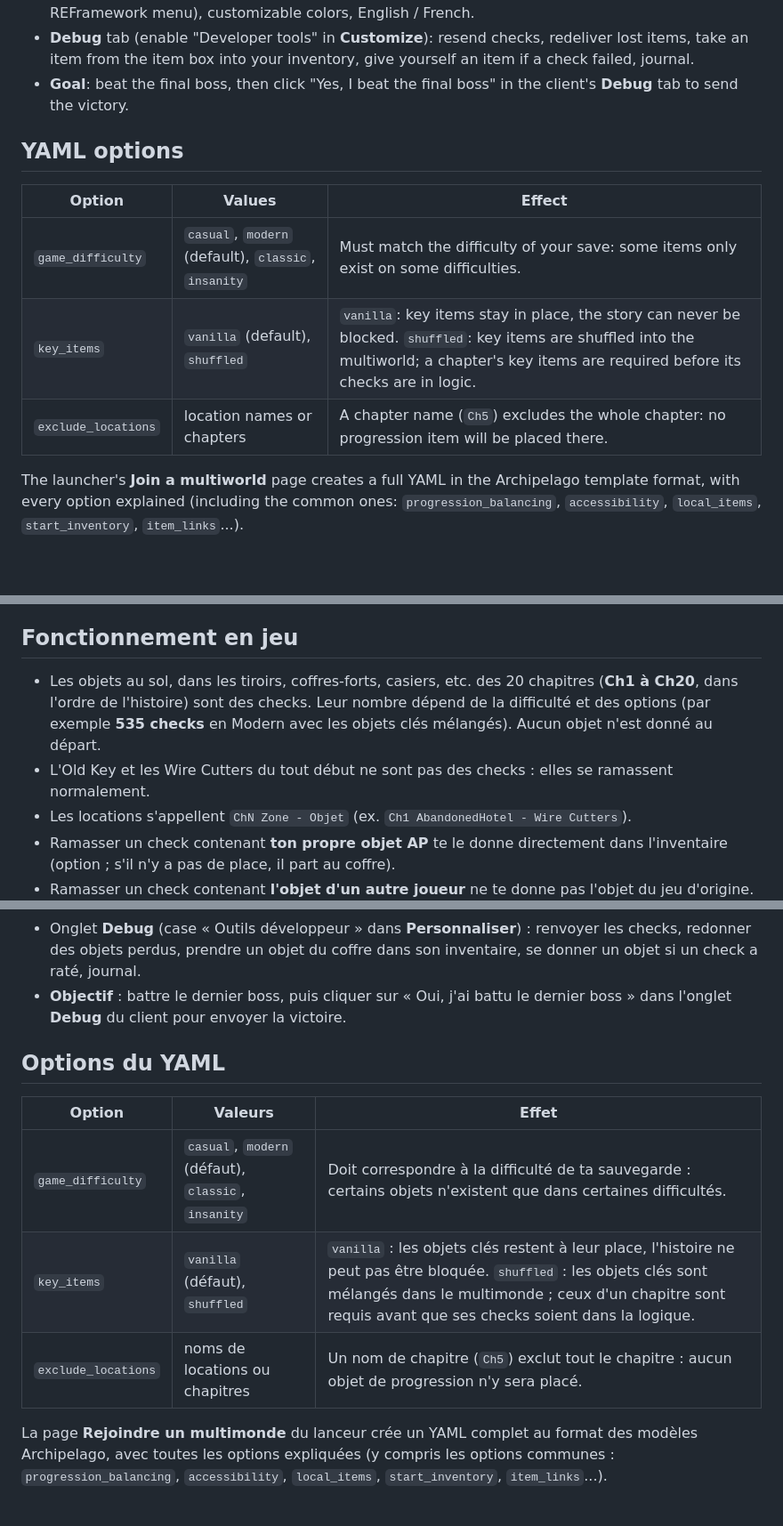
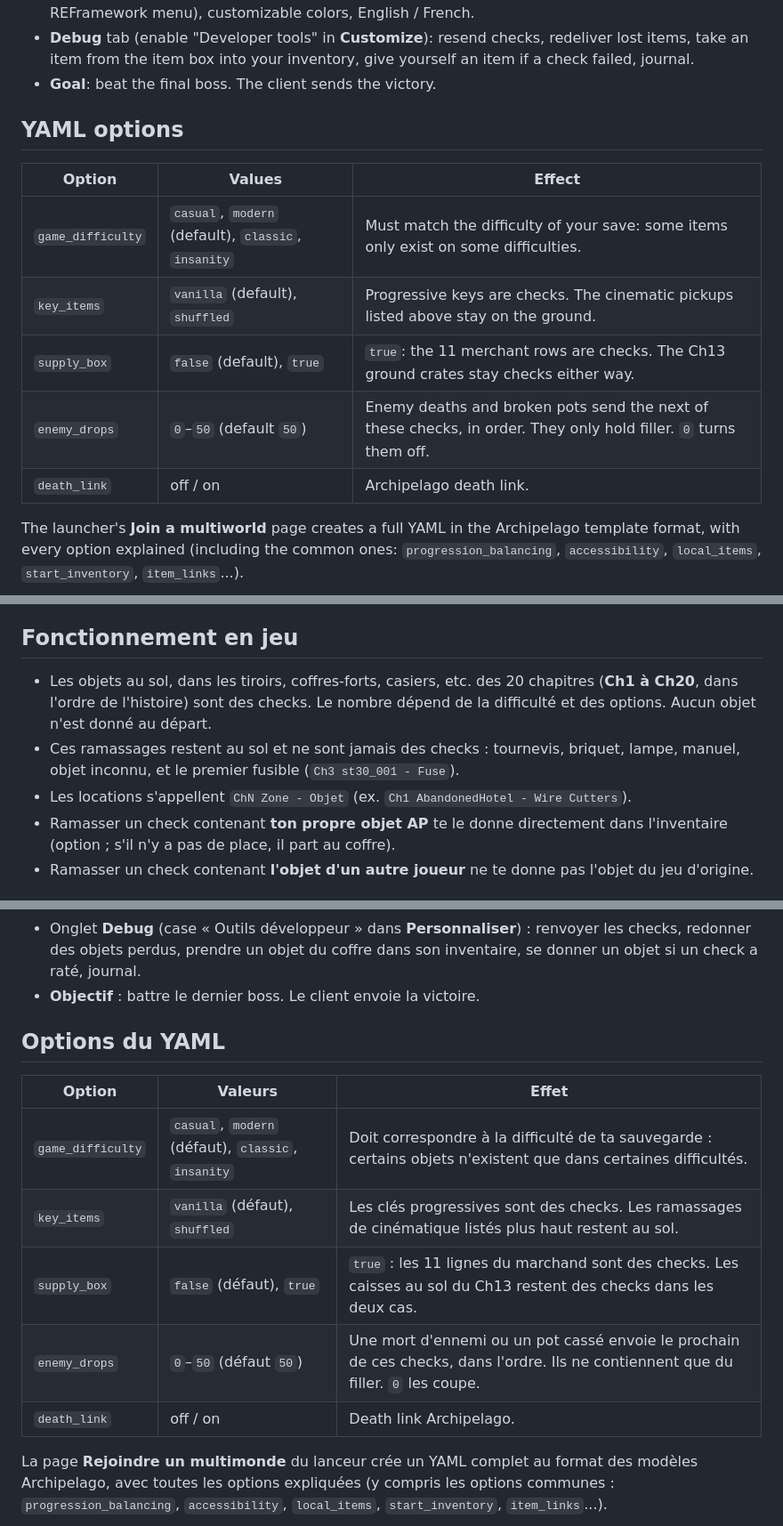
Before and after one commit to LechapelierHD/Re9-archipelago, a Markdown page: README.md, 3 parts joined by grey strips. Shown at 89% size. Drawn GitHub-style; blank space fills up the shorter version.

```diff
--- a/README.md
+++ b/README.md
@@ -86,16 +75,17 @@ The playable client stays on the site: https://lechapelierhd.github.io/Re9-AP-si
   REFramework menu), customizable colors, English / French.
 - **Debug** tab (enable "Developer tools" in **Customize**): resend checks, redeliver lost items, take an
   item from the item box into your inventory, give yourself an item if a check failed, journal.
-- **Goal**: beat the final boss, then click "Yes, I beat the final boss" in the client's **Debug** tab
-  to send the victory.
+- **Goal**: beat the final boss. The client sends the victory.
 
 ## YAML options
 
 | Option | Values | Effect |
 |---|---|---|
 | `game_difficulty` | `casual`, `modern` (default), `classic`, `insanity` | Must match the difficulty of your save: some items only exist on some difficulties. |
-| `key_items` | `vanilla` (default), `shuffled` | `vanilla`: key items stay in place, the story can never be blocked. `shuffled`: key items are shuffled into the multiworld; a chapter's key items are required before its checks are in logic. |
-| `exclude_locations` | location names or chapters | A chapter name (`Ch5`) excludes the whole chapter: no progression item will be placed there. |
+| `key_items` | `vanilla` (default), `shuffled` | Progressive keys are checks. The cinematic pickups listed above stay on the ground. |
+| `supply_box` | `false` (default), `true` | `true`: the 11 merchant rows are checks. The Ch13 ground crates stay checks either way. |
+| `enemy_drops` | `0`–`50` (default `50`) | Enemy deaths and broken pots send the next of these checks, in order. They only hold filler. `0` turns them off. |
+| `death_link` | off / on | Archipelago death link. |
 
 The launcher's **Join a multiworld** page creates a full YAML in the Archipelago template format, with
 every option explained (including the common ones: `progression_balancing`, `accessibility`,
@@ -215,9 +192,9 @@ langue par défaut).
 ## Fonctionnement en jeu
 
 - Les objets au sol, dans les tiroirs, coffres-forts, casiers, etc. des 20 chapitres (**Ch1 à Ch20**,
-  dans l'ordre de l'histoire) sont des checks. Leur nombre dépend de la difficulté et des options (par
-  exemple **535 checks** en Modern avec les objets clés mélangés). Aucun objet n'est donné au départ.
-- L'Old Key et les Wire Cutters du tout début ne sont pas des checks : elles se ramassent normalement.
+  dans l'ordre de l'histoire) sont des checks. Le nombre dépend de la difficulté et des options. Aucun objet n'est donné au départ.
+- Ces ramassages restent au sol et ne sont jamais des checks : tournevis, briquet, lampe, manuel,
+  objet inconnu, et le premier fusible (`Ch3 st30_001 - Fuse`).
 - Les locations s'appellent `ChN Zone - Objet` (ex. `Ch1 AbandonedHotel - Wire Cutters`).
 - Ramasser un check contenant **ton propre objet AP** te le donne directement dans l'inventaire
   (option ; s'il n'y a pas de place, il part au coffre).
@@ -233,16 +210,17 @@ langue par défaut).
 - Onglet **Debug** (case « Outils développeur » dans **Personnaliser**) : renvoyer les checks, redonner
   des objets perdus, prendre un objet du coffre dans son inventaire, se donner un objet si un check a
   raté, journal.
-- **Objectif** : battre le dernier boss, puis cliquer sur « Oui, j'ai battu le dernier boss » dans
-  l'onglet **Debug** du client pour envoyer la victoire.
+- **Objectif** : battre le dernier boss. Le client envoie la victoire.
 
 ## Options du YAML
 
 | Option | Valeurs | Effet |
 |---|---|---|
 | `game_difficulty` | `casual`, `modern` (défaut), `classic`, `insanity` | Doit correspondre à la difficulté de ta sauvegarde : certains objets n'existent que dans certaines difficultés. |
-| `key_items` | `vanilla` (défaut), `shuffled` | `vanilla` : les objets clés restent à leur place, l'histoire ne peut pas être bloquée. `shuffled` : les objets clés sont mélangés dans le multimonde ; ceux d'un chapitre sont requis avant que ses checks soient dans la logique. |
-| `exclude_locations` | noms de locations ou chapitres | Un nom de chapitre (`Ch5`) exclut tout le chapitre : aucun objet de progression n'y sera placé. |
+| `key_items` | `vanilla` (défaut), `shuffled` | Les clés progressives sont des checks. Les ramassages de cinématique listés plus haut restent au sol. |
+| `supply_box` | `false` (défaut), `true` | `true` : les 11 lignes du marchand sont des checks. Les caisses au sol du Ch13 restent des checks dans les deux cas. |
+| `enemy_drops` | `0`–`50` (défaut `50`) | Une mort d'ennemi ou un pot cassé envoie le prochain de ces checks, dans l'ordre. Ils ne contiennent que du filler. `0` les coupe. |
+| `death_link` | off / on | Death link Archipelago. |
 
 La page **Rejoindre un multimonde** du lanceur crée un YAML complet au format des modèles Archipelago,
 avec toutes les options expliquées (y compris les options communes : `progression_balancing`,
```
Also changed, not shown: other parts of README.md (+25 -50 lines), 2 other files.
